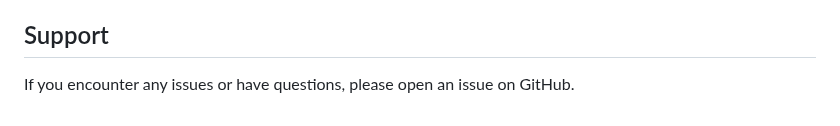
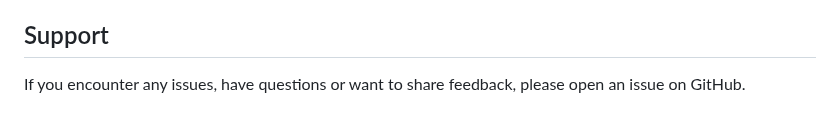
Before and after one commit to HennaAbbas/Tsion_credit_usage, a Markdown page: README.md, the part around the change. GitHub-like rendering.

```diff
--- a/README.md
+++ b/README.md
@@ -158,4 +158,4 @@ Contributions are welcome! Please feel free to submit a Pull Request.
 5. Open a Pull Request to the main repository
 
 ## Support
-If you encounter any issues or have questions, please open an issue on GitHub.
+If you encounter any issues, have questions or want to share feedback, please open an issue on GitHub.
```
